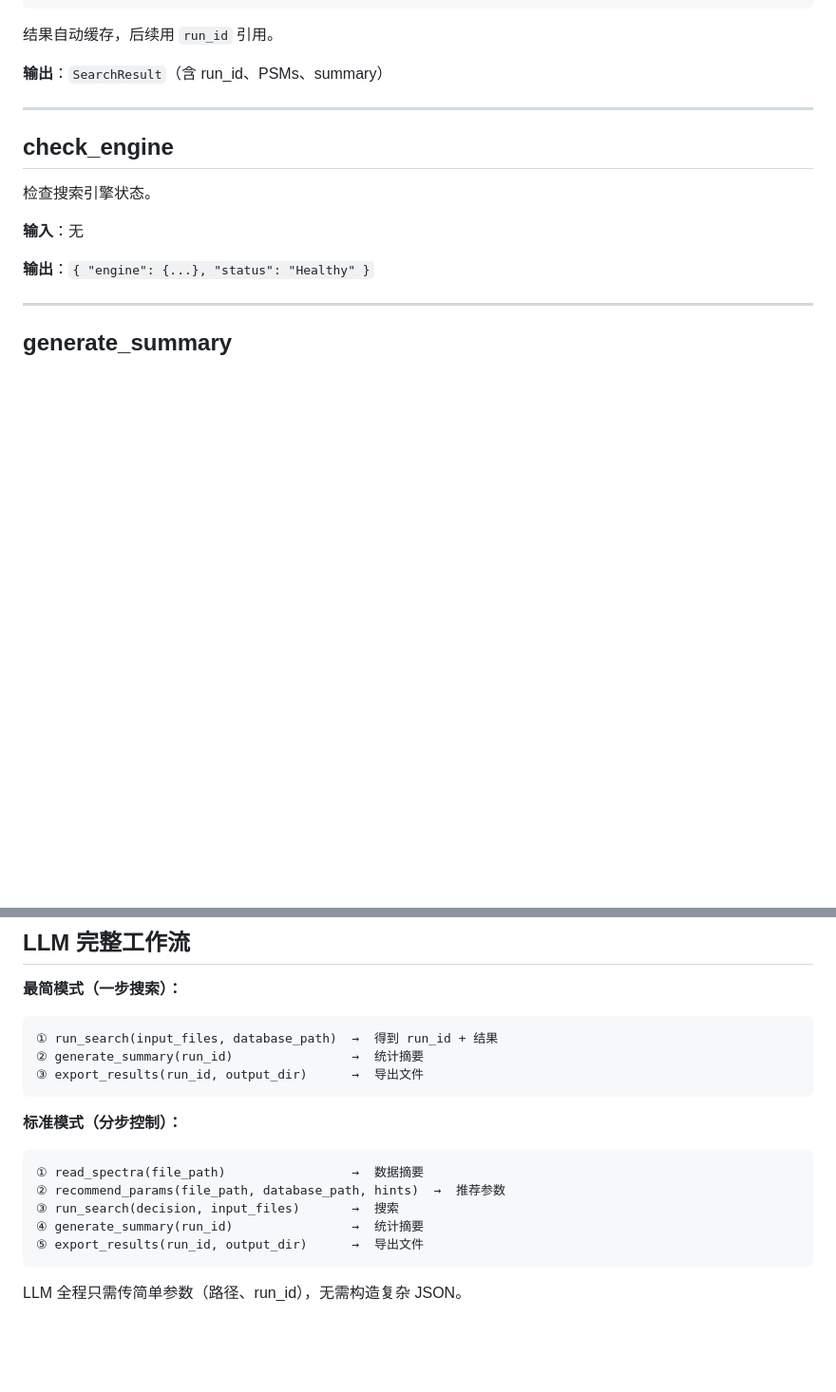
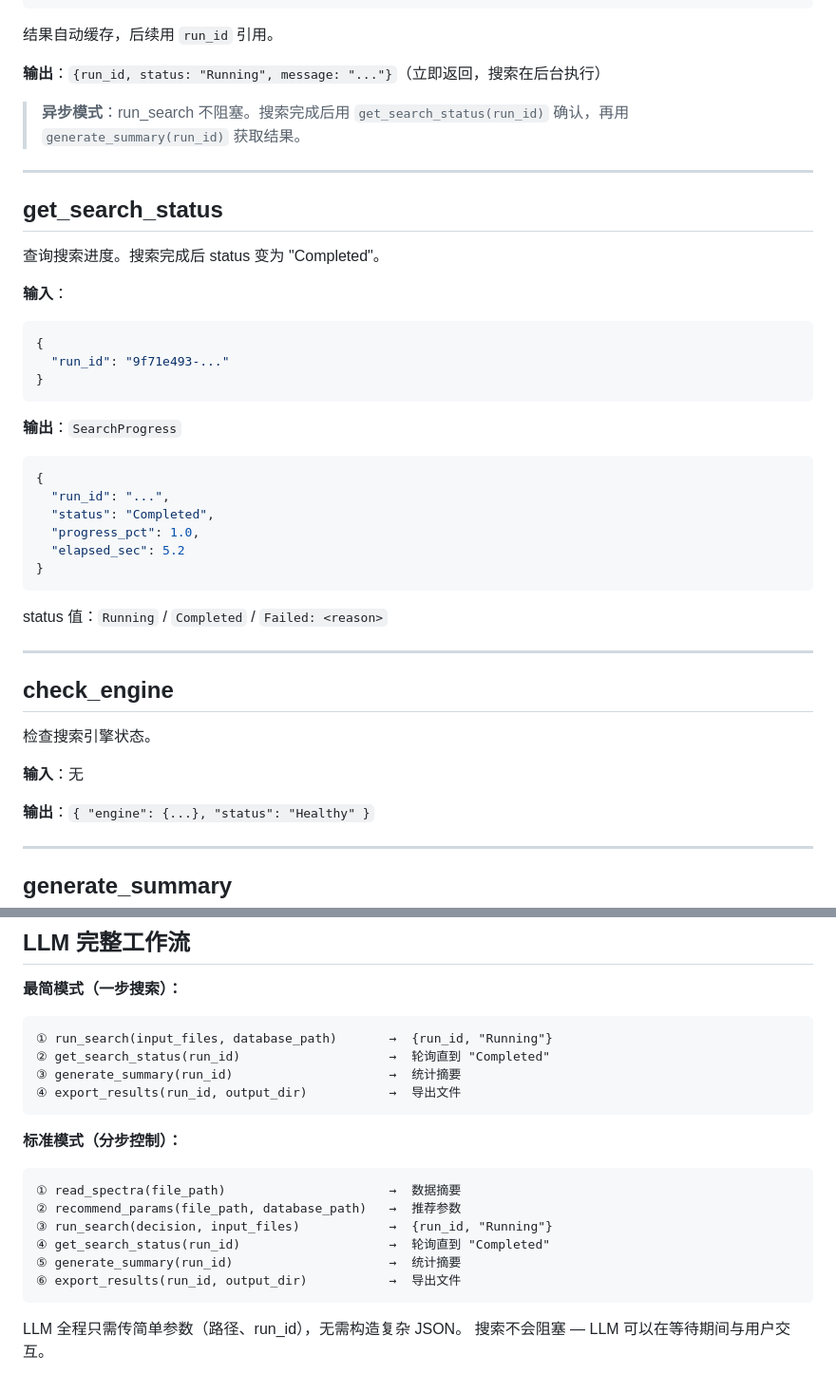
Before and after one commit to verdenmax/proteinCopilot, a Markdown page: docs/mcp-tools.md, 2 parts joined by grey strips. Shown at 95% size. Rendered like a GitHub page; blank space fills up the shorter version.

Commit message:
feat: update Agent + docs for async search workflow (Task A3)
Agent: add get_search_status to tools list, add Step 4.5 for
polling search progress until Completed.

docs/mcp-tools.md: add get_search_status tool reference,
update run_search output (now returns run_id immediately),
update workflow diagrams for async mode.

Co-authored-by: Copilot <223556219+Copilot@users.noreply.github.com>

````diff
--- a/docs/mcp-tools.md
+++ b/docs/mcp-tools.md
@@ -101,7 +101,34 @@ cargo run --release -p protein-copilot-mcp-server
 
 结果自动缓存，后续用 `run_id` 引用。
 
-**输出**：`SearchResult`（含 run_id、PSMs、summary）
+**输出**：`{run_id, status: "Running", message: "..."}`（立即返回，搜索在后台执行）
+
+> **异步模式**：run_search 不阻塞。搜索完成后用 `get_search_status(run_id)` 确认，再用 `generate_summary(run_id)` 获取结果。
+
+---
+
+## get_search_status
+
+查询搜索进度。搜索完成后 status 变为 "Completed"。
+
+**输入**：
+```json
+{
+  "run_id": "9f71e493-..."
+}
+```
+
+**输出**：`SearchProgress`
+```json
+{
+  "run_id": "...",
+  "status": "Completed",
+  "progress_pct": 1.0,
+  "elapsed_sec": 5.2
+}
+```
+
+status 值：`Running` / `Completed` / `Failed: <reason>`
 
 ---
 
@@ -152,18 +179,21 @@ cargo run --release -p protein-copilot-mcp-server
 
 **最简模式（一步搜索）：**
 ```
-① run_search(input_files, database_path)  →  得到 run_id + 结果
-② generate_summary(run_id)                →  统计摘要
-③ export_results(run_id, output_dir)      →  导出文件
+① run_search(input_files, database_path)       →  {run_id, "Running"}
+② get_search_status(run_id)                    →  轮询直到 "Completed"
+③ generate_summary(run_id)                     →  统计摘要
+④ export_results(run_id, output_dir)           →  导出文件
 ```
 
 **标准模式（分步控制）：**
 ```
-① read_spectra(file_path)                 →  数据摘要
-② recommend_params(file_path, database_path, hints)  →  推荐参数
-③ run_search(decision, input_files)       →  搜索
-④ generate_summary(run_id)                →  统计摘要
-⑤ export_results(run_id, output_dir)      →  导出文件
+① read_spectra(file_path)                      →  数据摘要
+② recommend_params(file_path, database_path)   →  推荐参数
+③ run_search(decision, input_files)            →  {run_id, "Running"}
+④ get_search_status(run_id)                    →  轮询直到 "Completed"
+⑤ generate_summary(run_id)                     →  统计摘要
+⑥ export_results(run_id, output_dir)           →  导出文件
 ```
 
 LLM 全程只需传简单参数（路径、run_id），无需构造复杂 JSON。
+搜索不会阻塞 — LLM 可以在等待期间与用户交互。
````
Also changed, not shown: .github/agents/proteomics-search.agent.md (+11 -2 lines).
